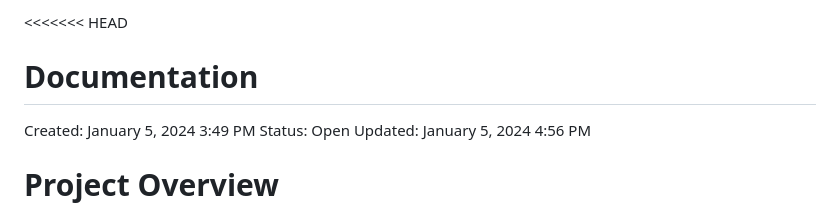
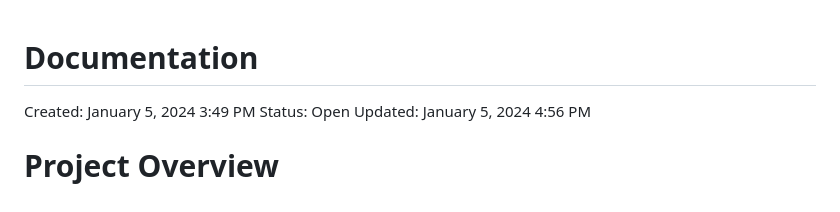
Before and after one commit to adithya-vedhamani/IIT-Madras-Encryptcon, a Markdown page: README.md, the part around the change. Rendered like a GitHub page.

```diff
--- a/README.md
+++ b/README.md
@@ -1,4 +1,3 @@
-<<<<<<< HEAD
 # Documentation
 
 Created: January 5, 2024 3:49 PM
```
